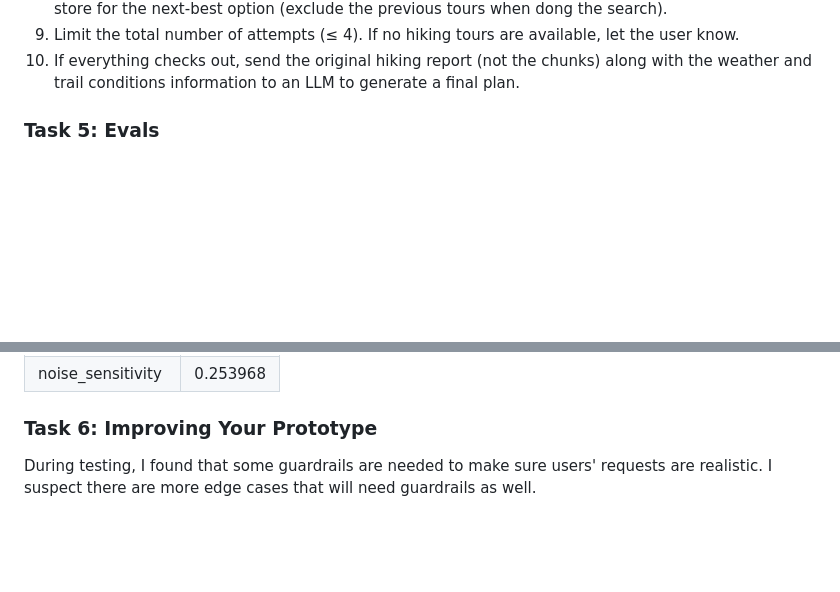
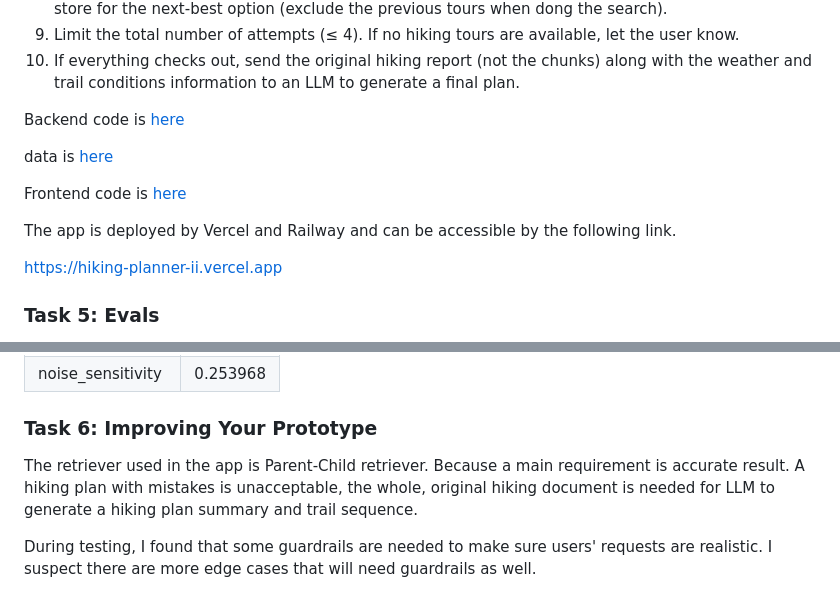
Before and after one commit to diamond123/hiking-planner-ii, a Markdown page: certification_challenge_report.md, 2 parts joined by grey strips. GitHub-like rendering; blank space fills up the shorter version.

```diff
--- a/certification_challenge_report.md
+++ b/certification_challenge_report.md
@@ -41,6 +83,16 @@ It works as follows:
 8. If trail conditions don't allow hiking (e.g., a trail closure), go back step 5 to search the Qdrant vector store for the next-best option (exclude the previous tours when dong the search).
 9. Limit the total number of attempts (≤ 4). If no hiking tours are available, let the user know.
 10. If everything checks out, send the original hiking report (not the chunks) along with the weather and trail conditions information to an LLM to generate a final plan.
+
+Backend code is [here](https://github.com/diamond123/hiking-planner-ii/tree/main/backend/app)
+
+data is [here](https://github.com/diamond123/hiking-planner-ii/tree/main/backend/qdrant_data)
+
+Frontend code is [here](https://github.com/diamond123/hiking-planner-ii/tree/main/frontend)
+
+The app is deployed by Vercel and Railway and can be accessible by the following link.
+
+https://hiking-planner-ii.vercel.app
 
 ### Task 5: Evals
 
@@ -67,6 +119,8 @@ For a hiking plan, accuracy is very important. I used RAGAS to evaluate a few as
 
 ### Task 6: Improving Your Prototype
 
+The retriever used in the app is Parent-Child retriever. Because a main requirement is accurate result. A hiking plan with mistakes is unacceptable, the whole, original hiking document is needed for LLM to generate a hiking plan summary and trail sequence.
+
 During testing, I found that some guardrails are needed to make sure users' requests are realistic. I suspect there are more edge cases that will need guardrails as well.
 
 I also made many user-experience improvements, including optimizing the app to work smoothly in mobile browsers.
```
Also changed, not shown: other parts of certification_challenge_report.md (+43 -1 lines).
